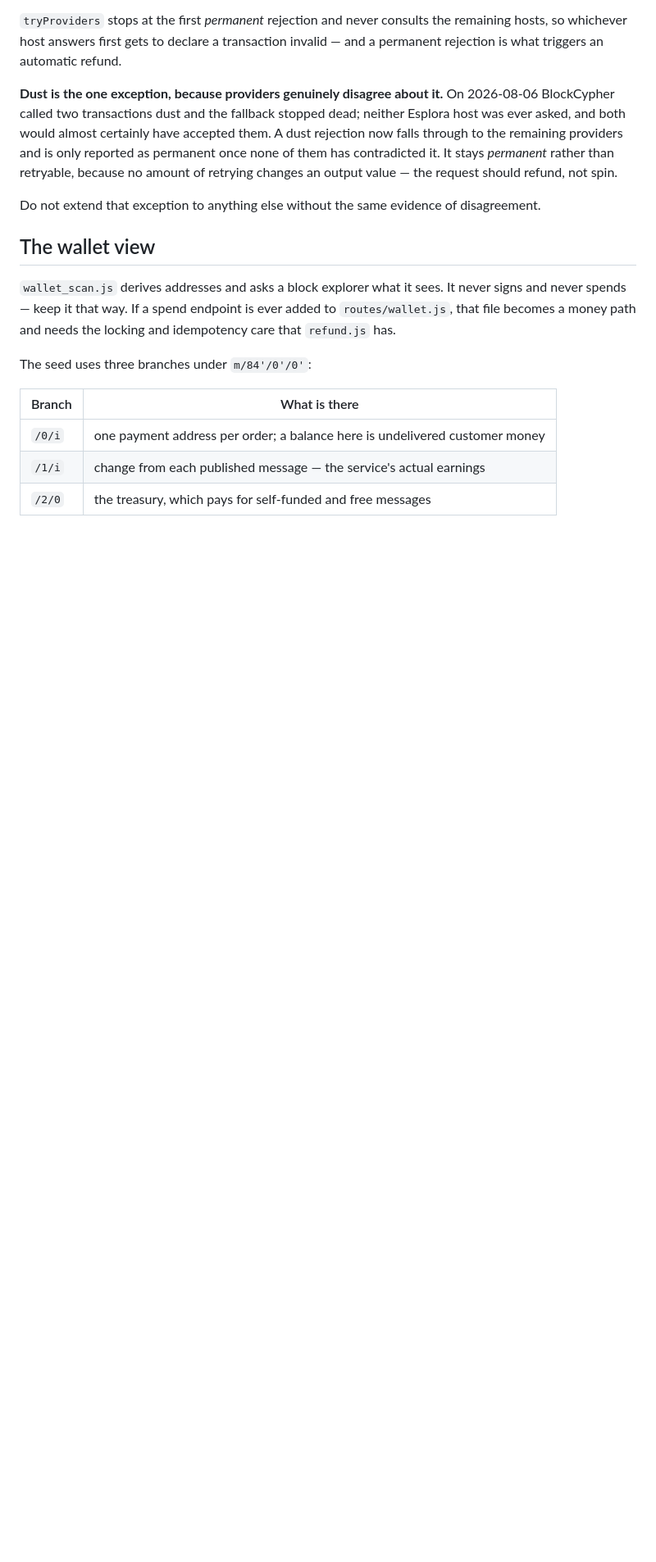
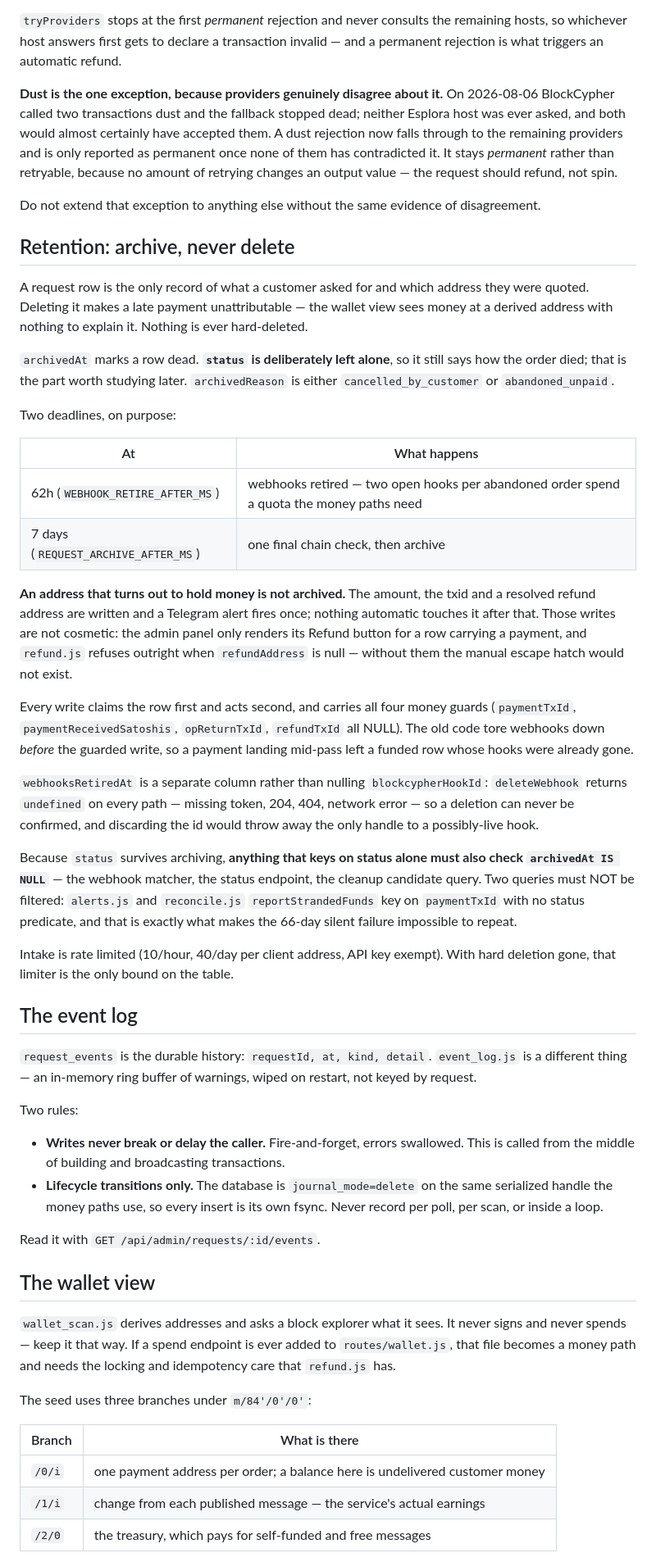
Before and after one commit to DenisDeari/op_returner, a Markdown page: CLAUDE.md, the part around one of its changes. Shown at 82% size. Drawn GitHub-style; blank space fills up the shorter version.

Commit message:
Document retention, the event log and the webhook verification
Co-Authored-By: Claude Opus 5 (1M context) <noreply@anthropic.com>

```diff
--- a/CLAUDE.md
+++ b/CLAUDE.md
@@ -147,6 +154,64 @@ refund, not spin.
 
 Do not extend that exception to anything else without the same evidence of disagreement.
 
+## Retention: archive, never delete
+
+A request row is the only record of what a customer asked for and which address they were
+quoted. Deleting it makes a late payment unattributable — the wallet view sees money at a
+derived address with nothing to explain it. Nothing is ever hard-deleted.
+
+`archivedAt` marks a row dead. **`status` is deliberately left alone**, so it still says
+how the order died; that is the part worth studying later. `archivedReason` is either
+`cancelled_by_customer` or `abandoned_unpaid`.
+
+Two deadlines, on purpose:
+
+| At | What happens |
+|---|---|
+| 62h (`WEBHOOK_RETIRE_AFTER_MS`) | webhooks retired — two open hooks per abandoned order spend a quota the money paths need |
+| 7 days (`REQUEST_ARCHIVE_AFTER_MS`) | one final chain check, then archive |
+
+**An address that turns out to hold money is not archived.** The amount, the txid and a
+resolved refund address are written and a Telegram alert fires once; nothing automatic
+touches it after that. Those writes are not cosmetic: the admin panel only renders its
+Refund button for a row carrying a payment, and `refund.js` refuses outright when
+`refundAddress` is null — without them the manual escape hatch would not exist.
+
+Every write claims the row first and acts second, and carries all four money guards
+(`paymentTxId`, `paymentReceivedSatoshis`, `opReturnTxId`, `refundTxId` all NULL). The old
+code tore webhooks down *before* the guarded write, so a payment landing mid-pass left a
+funded row whose hooks were already gone.
+
+`webhooksRetiredAt` is a separate column rather than nulling `blockcypherHookId`:
+`deleteWebhook` returns `undefined` on every path — missing token, 204, 404, network
+error — so a deletion can never be confirmed, and discarding the id would throw away the
+only handle to a possibly-live hook.
+
+Because `status` survives archiving, **anything that keys on status alone must also check
+`archivedAt IS NULL`** — the webhook matcher, the status endpoint, the cleanup candidate
+query. Two queries must NOT be filtered: `alerts.js` and `reconcile.js` `reportStrandedFunds`
+key on `paymentTxId` with no status predicate, and that is exactly what makes the 66-day
+silent failure impossible to repeat.
+
+Intake is rate limited (10/hour, 40/day per client address, API key exempt). With hard
+deletion gone, that limiter is the only bound on the table.
+
+## The event log
+
+`request_events` is the durable history: `requestId, at, kind, detail`. `event_log.js` is a
+different thing — an in-memory ring buffer of warnings, wiped on restart, not keyed by
+request.
+
+Two rules:
+
+- **Writes never break or delay the caller.** Fire-and-forget, errors swallowed. This is
+  called from the middle of building and broadcasting transactions.
+- **Lifecycle transitions only.** The database is `journal_mode=delete` on the same
+  serialized handle the money paths use, so every insert is its own fsync. Never record
+  per poll, per scan, or inside a loop.
+
+Read it with `GET /api/admin/requests/:id/events`.
+
 ## The wallet view
 
 `wallet_scan.js` derives addresses and asks a block explorer what it sees. It never
```
Also changed, not shown: other parts of CLAUDE.md (+18 -7 lines).
